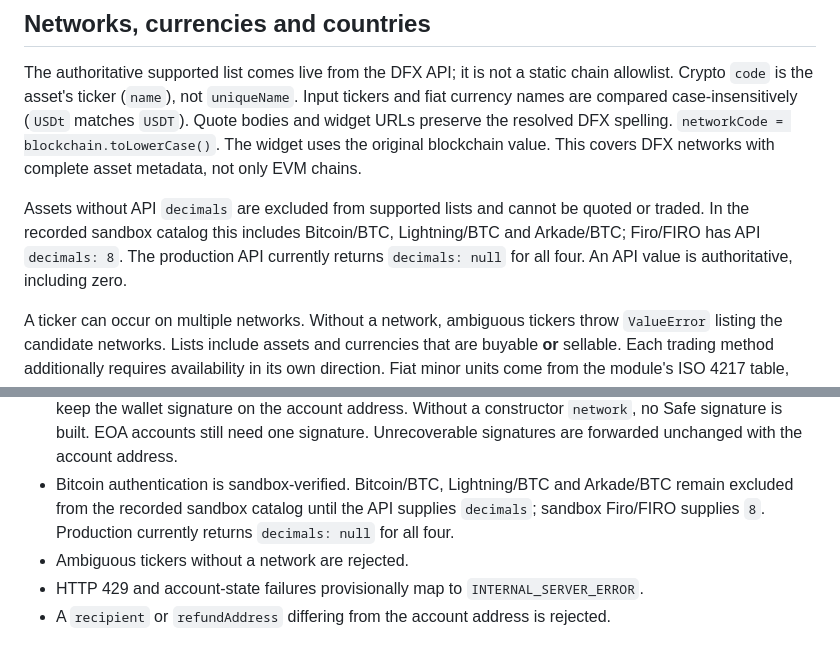
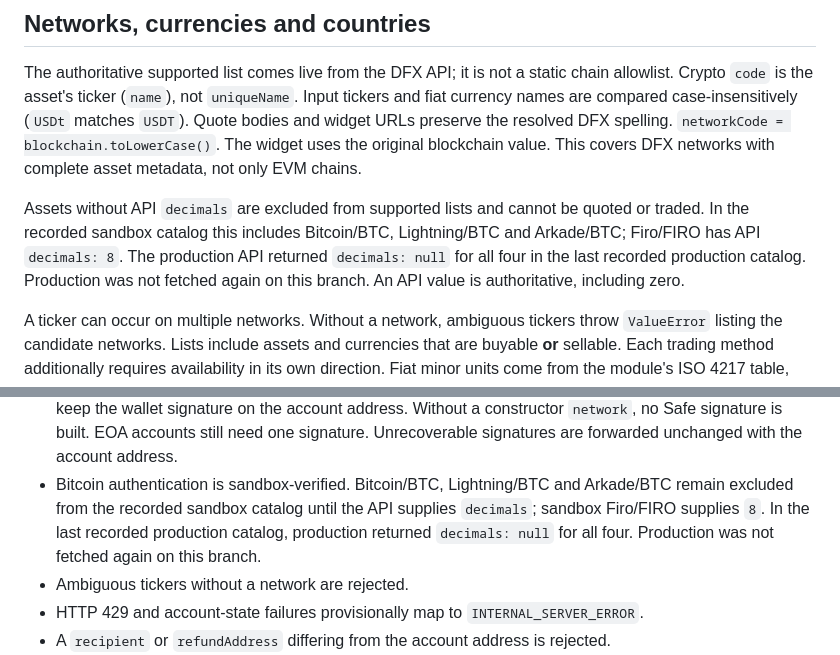
Before and after one commit to joshuakrueger-dfx/wdk-modul-dfx, a Markdown page: README.md, 2 parts joined by grey strips. Drawn GitHub-style.

Commit message:
Separate this branch's test run from older records
Historical probe write-ups were still reading as results of the current scripts.

```diff
--- a/README.md
+++ b/README.md
@@ -175,7 +175,7 @@ metadata, not only EVM chains.
 Assets without API `decimals` are excluded from supported lists and cannot be
 quoted or traded. In the recorded sandbox catalog this includes Bitcoin/BTC,
 Lightning/BTC and Arkade/BTC; Firo/FIRO has API `decimals: 8`. The production
-API currently returns `decimals: null` for all four. An API value is authoritative,
+API returned `decimals: null` for all four in the last recorded production catalog. Production was not fetched again on this branch. An API value is authoritative,
 including zero.
 
 A ticker can occur on multiple networks. Without a network, ambiguous tickers
@@ -360,8 +360,8 @@ same fallback.
   unchanged with the account address.
 - Bitcoin authentication is sandbox-verified. Bitcoin/BTC, Lightning/BTC and
   Arkade/BTC remain excluded from the recorded sandbox catalog until the API
-  supplies `decimals`; sandbox Firo/FIRO supplies `8`. Production currently
-  returns `decimals: null` for all four.
+  supplies `decimals`; sandbox Firo/FIRO supplies `8`. In the last recorded production catalog, production
+  returned `decimals: null` for all four. Production was not fetched again on this branch.
 - Ambiguous tickers without a network are rejected.
 - HTTP 429 and account-state failures provisionally map to `INTERNAL_SERVER_ERROR`.
 - A `recipient` or `refundAddress` differing from the account address is rejected.
```
Also changed, not shown: TESTING.md (+12 -10 lines).
